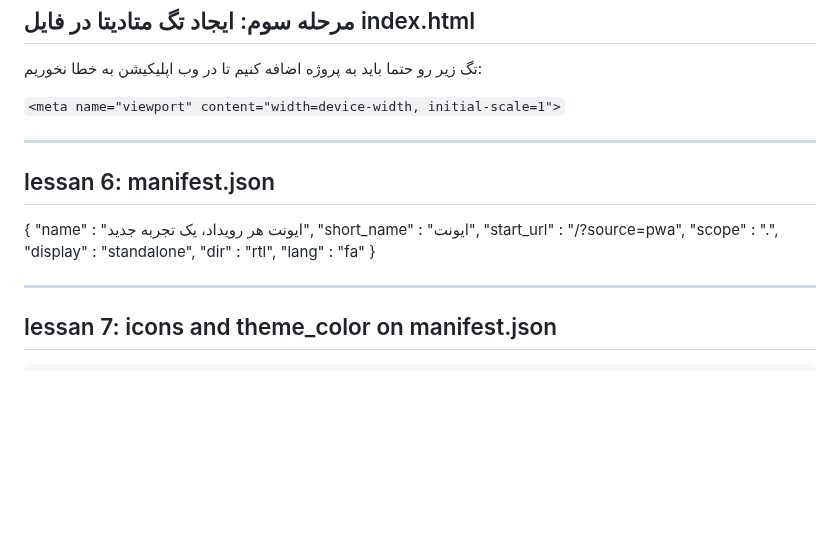
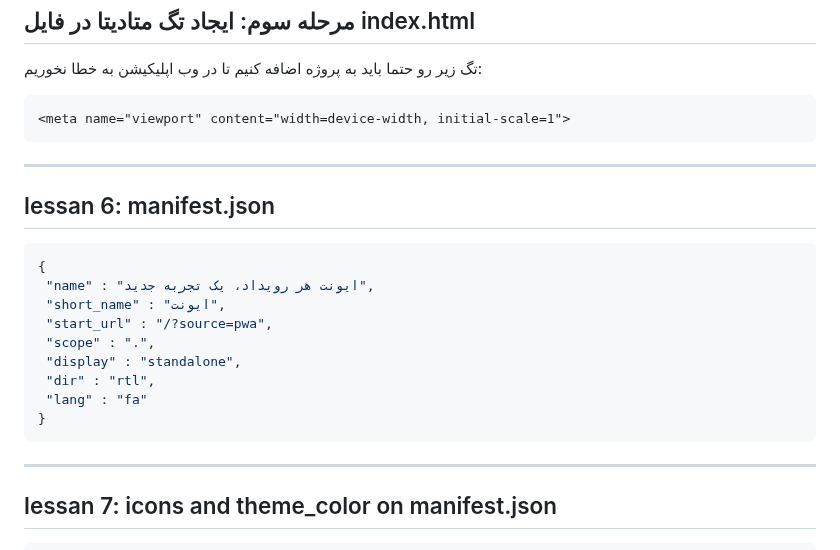
Before and after one commit to omidmaroofi/pwa, a Markdown page: README.md, the part around one of its changes. Drawn GitHub-style; blank space fills up the shorter version.

````diff
--- a/README.md
+++ b/README.md
@@ -42,7 +42,9 @@ npm start
 -----------------------------------------------------------------------------------------------
 تگ زیر رو حتما باید به پروژه اضافه کنیم تا در وب اپلیکیشن به خطا نخوریم:
 
- `<meta name="viewport" content="width=device-width, initial-scale=1">`
+ ```html
+ <meta name="viewport" content="width=device-width, initial-scale=1">
+ ```
 
 
 
@@ -50,6 +52,7 @@ npm start
 -----------------------------------------------------------------------------------------------
 lessan 6: manifest.json
 -----------------------------------------------------------------------------------------------
+```json
 {
  "name" : "ایونت هر رویداد، یک تجربه جدید",
  "short_name" : "ایونت",
@@ -59,7 +62,7 @@ lessan 6: manifest.json
  "dir" : "rtl",
  "lang" : "fa"
 }
-
+```
 
 
 
````
Also changed, not shown: other parts of README.md (+1 -1 lines).
